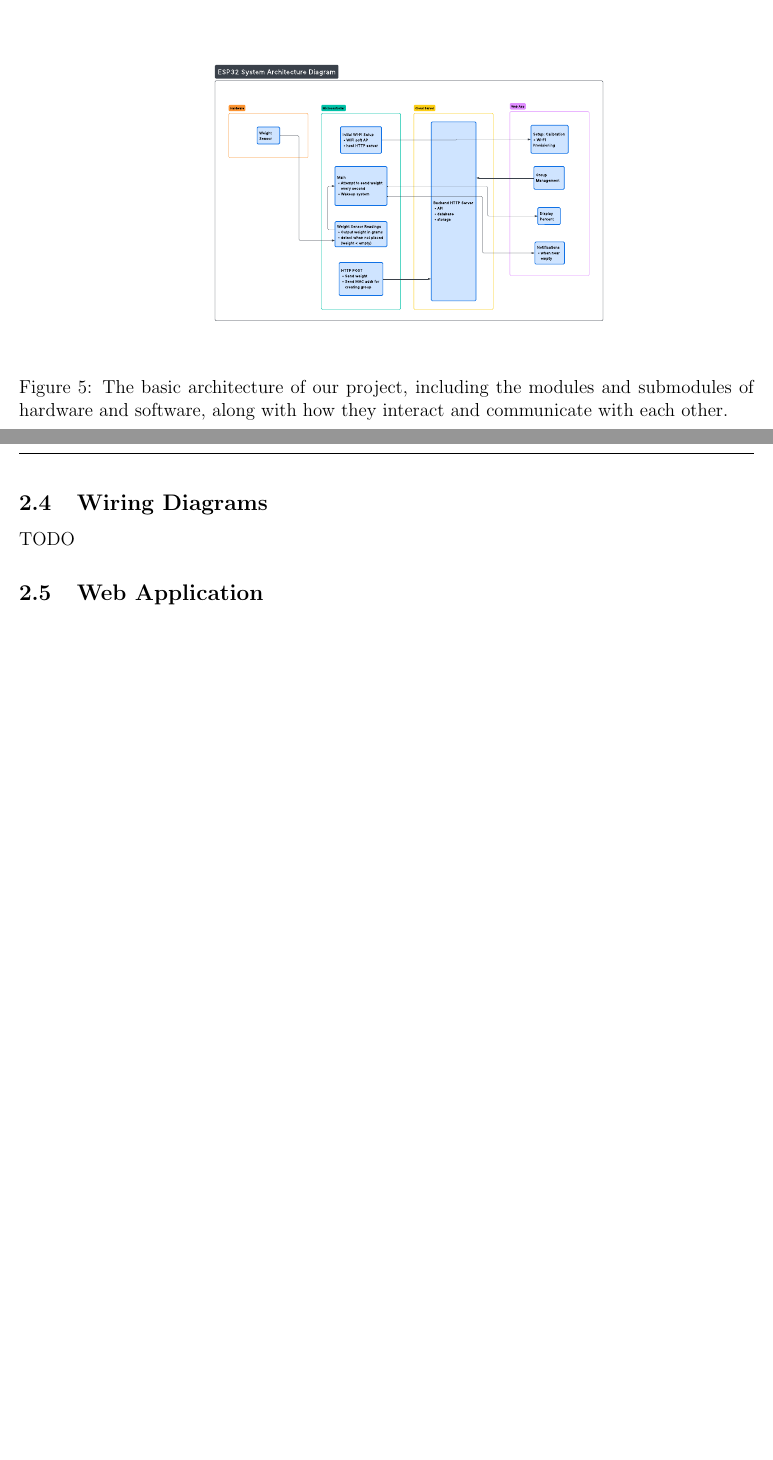
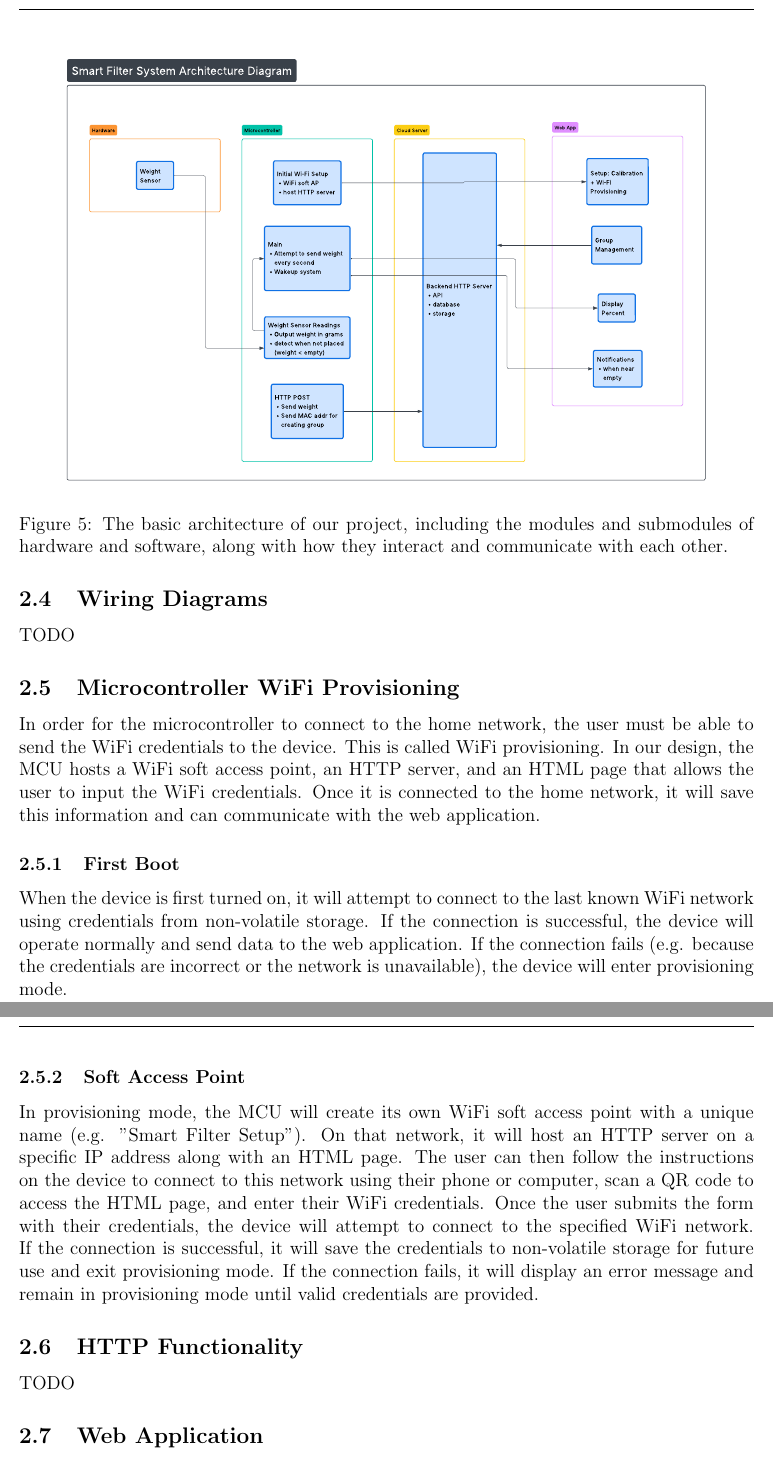
Before and after one commit to ShriyanGote/cse123a-project, a LaTeX document (Documentation/Design.tex, which reads Documentation/sections/design/http_functionality.tex, Documentation/sections/design/wifi_provisioning.tex): two parts of pages 7 and 8 of 20 before the commit and two parts of pages 8 and 9 of 21 after it, joined at a grey line, cut at the place of the change, the shorter picture padded with empty space. Compiled offline with pdfLaTeX.

Commit message:
added documentation for wifi provisioning

```diff
--- /dev/null
+++ b/Documentation/sections/design/http_functionality.tex
@@ -0,0 +1,3 @@
+\subsection{HTTP Functionality}
+
+TODO
--- /dev/null
+++ b/Documentation/sections/design/wifi_provisioning.tex
@@ -0,0 +1,9 @@
+\subsection{Microcontroller WiFi Provisioning}
+
+In order for the microcontroller to connect to the home network, the user must be able to send the WiFi credentials to the device. This is called WiFi provisioning. In our design, the MCU hosts a WiFi soft access point, an HTTP server, and an HTML page that allows the user to input the WiFi credentials. Once it is connected to the home network, it will save this information and can communicate with the web application.
+
+\subsubsection{First Boot}
+When the device is first turned on, it will attempt to connect to the last known WiFi network using credentials from non-volatile storage. If the connection is successful, the device will operate normally and send data to the web application. If the connection fails (e.g. because the credentials are incorrect or the network is unavailable), the device will enter provisioning mode.
+
+\subsubsection{Soft Access Point}
+In provisioning mode, the MCU will create its own WiFi soft access point with a unique name (e.g. "Smart Filter Setup"). On that network, it will host an HTTP server on a specific IP address along with an HTML page. The user can then follow the instructions on the device to connect to this network using their phone or computer, scan a QR code to access the HTML page, and enter their WiFi credentials. Once the user submits the form with their credentials, the device will attempt to connect to the specified WiFi network. If the connection is successful, it will save the credentials to non-volatile storage for future use and exit provisioning mode. If the connection fails, it will display an error message and remain in provisioning mode until valid credentials are provided.
```
Also changed, not shown: Documentation/Design.tex (+2 -0 lines), Documentation/sections/design/block_diagrams.tex (+2 -2 lines), Documentation/Design.pdf, Documentation/Diagrams/Architecture_Diagram.pdf.
